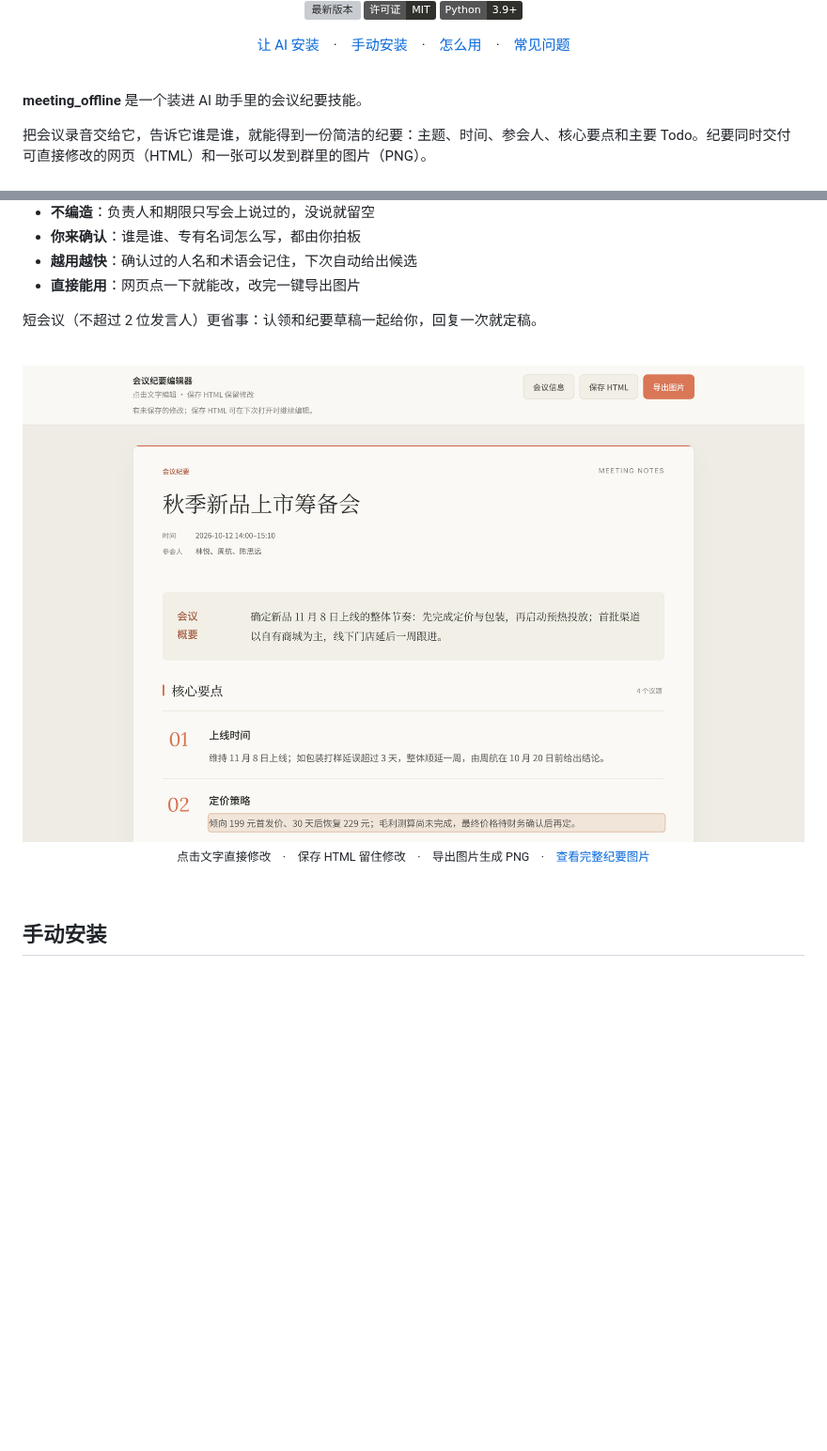
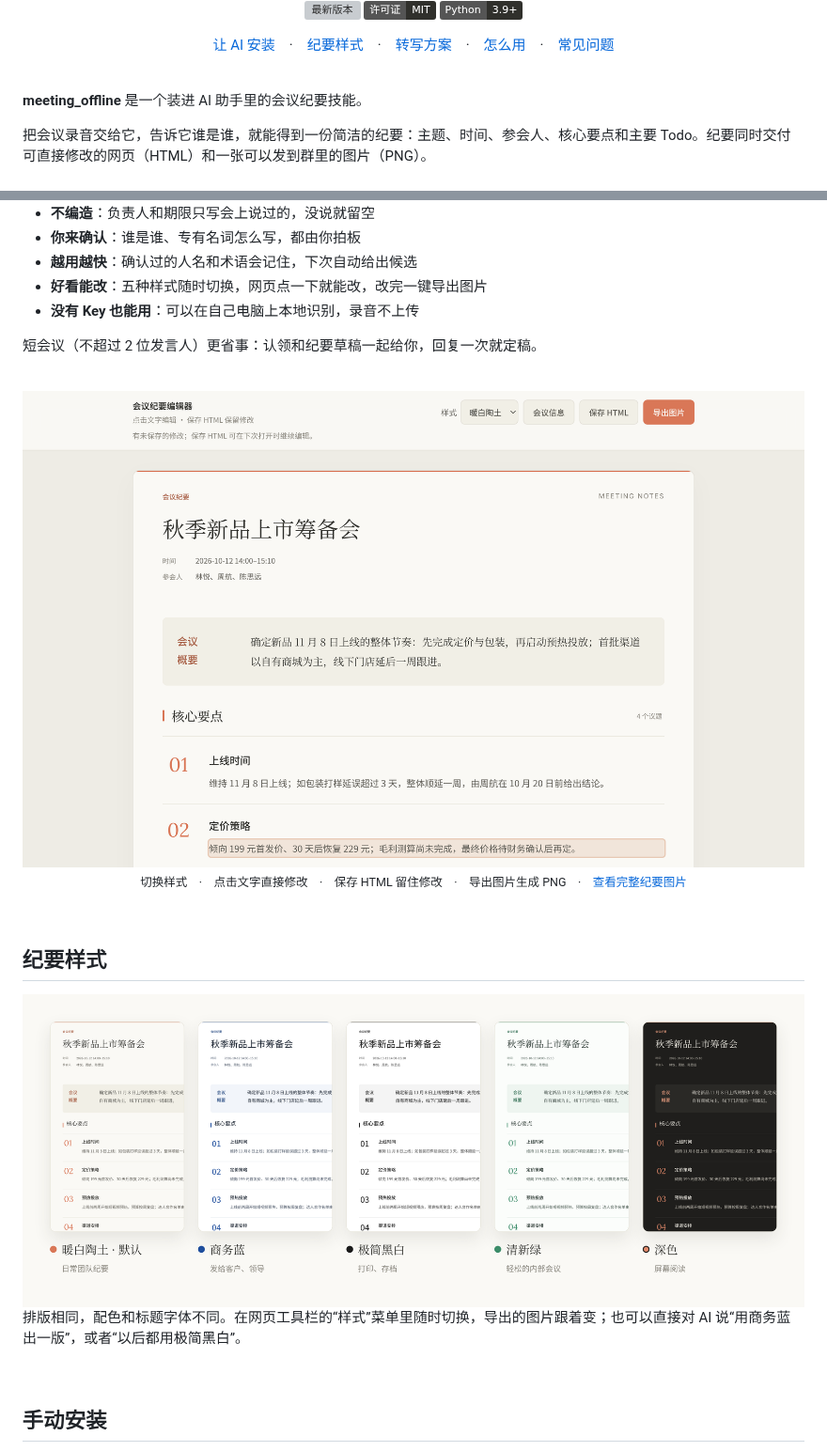
Before and after one commit to Issacsxw/meeting_offline, a Markdown page: README.md, 2 parts joined by grey strips. Shown at 94% size. Rendered like a GitHub page; pictures changed too: docs/editor.png, docs/styles.png (added); badges without logos; blank space fills up the shorter version; grey boxes are pictures that could not be loaded.

```diff
--- a/README.md
+++ b/README.md
@@ -10,7 +10,7 @@
 </p>
 
 <p align="center">
-  <a href="#让-ai-帮你安装">让 AI 安装</a>　·　<a href="#手动安装">手动安装</a>　·　<a href="#怎么用">怎么用</a>　·　<a href="#常见问题">常见问题</a>
+  <a href="#让-ai-帮你安装">让 AI 安装</a>　·　<a href="#纪要样式">纪要样式</a>　·　<a href="#转写云端还是本地">转写方案</a>　·　<a href="#怎么用">怎么用</a>　·　<a href="#常见问题">常见问题</a>
 </p>
 
 <br>
@@ -41,7 +41,8 @@ AI 会按 [INSTALL.md](INSTALL.md) 选择合适的方式装好，重新打开工
 - **不编造**：负责人和期限只写会上说过的，没说就留空
 - **你来确认**：谁是谁、专有名词怎么写，都由你拍板
 - **越用越快**：确认过的人名和术语会记住，下次自动给出候选
-- **直接能用**：网页点一下就能改，改完一键导出图片
+- **好看能改**：五种样式随时切换，网页点一下就能改，改完一键导出图片
+- **没有 Key 也能用**：可以在自己电脑上本地识别，录音不上传
 
 短会议（不超过 2 位发言人）更省事：认领和纪要草稿一起给你，回复一次就定稿。
 
@@ -51,5 +52,16 @@ AI 会按 [INSTALL.md](INSTALL.md) 选择合适的方式装好，重新打开工
 
-<p align="center"><sub>点击文字直接修改　·　保存 HTML 留住修改　·　导出图片生成 PNG　·　<a href="docs/example.png">查看完整纪要图片</a></sub></p>
+<p align="center"><sub>切换样式　·　点击文字直接修改　·　保存 HTML 留住修改　·　导出图片生成 PNG　·　<a href="docs/example.png">查看完整纪要图片</a></sub></p>
+
+<br>
+
+## 纪要样式
+
+<picture>
+  <source media="(prefers-color-scheme: dark)" srcset="docs/styles-dark.png">
+  <img src="docs/styles.png" alt="五种纪要样式：暖白陶土、商务蓝、极简黑白、清新绿、深色" width="100%">
+</picture>
+
+排版相同，配色和标题字体不同。在网页工具栏的“样式”菜单里随时切换，导出的图片跟着变；也可以直接对 AI 说“用商务蓝出一版”，或者“以后都用极简黑白”。
 
 <br>
 
```
Also changed, not shown: other parts of README.md (+38 -12 lines), CHANGELOG.md (+9 -0 lines), docs/styles-dark.png (added), 2 other files.
